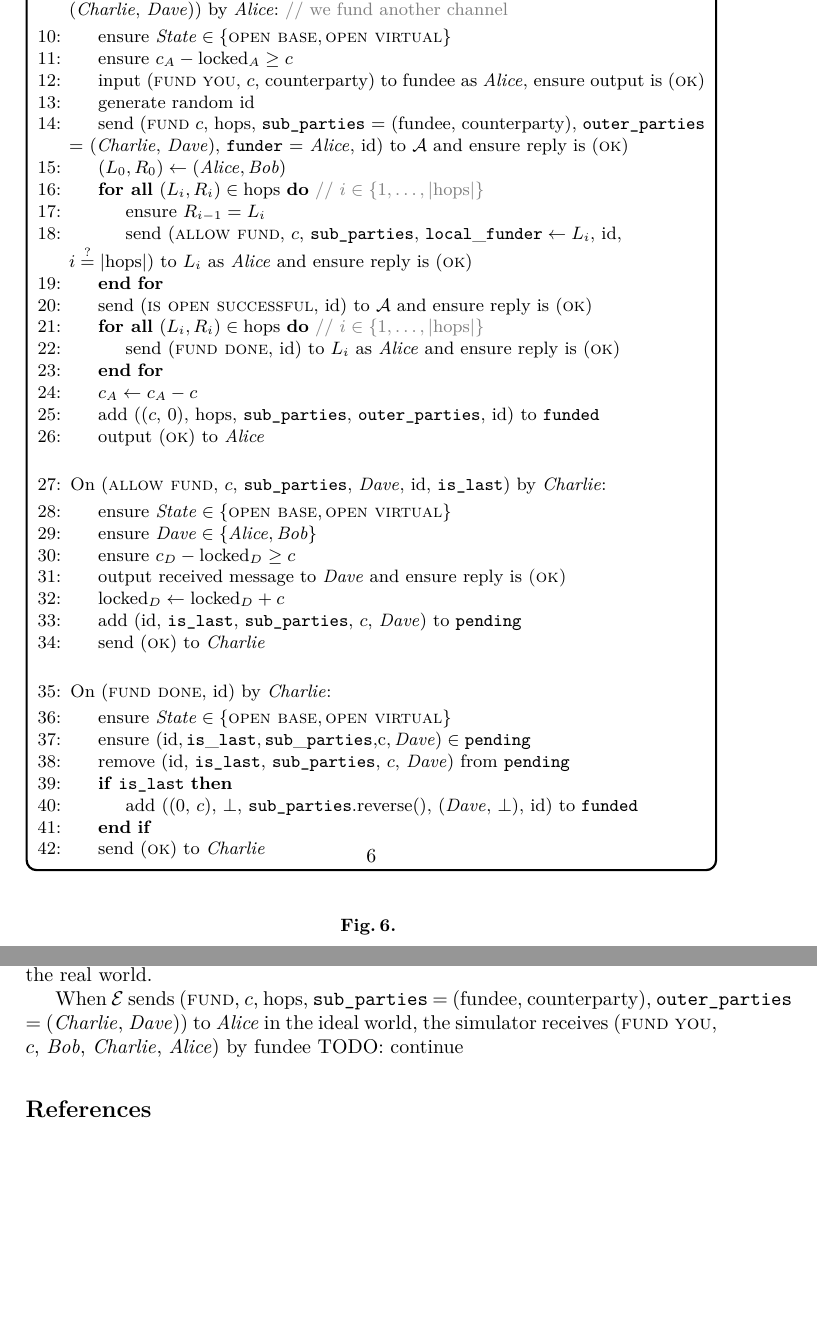
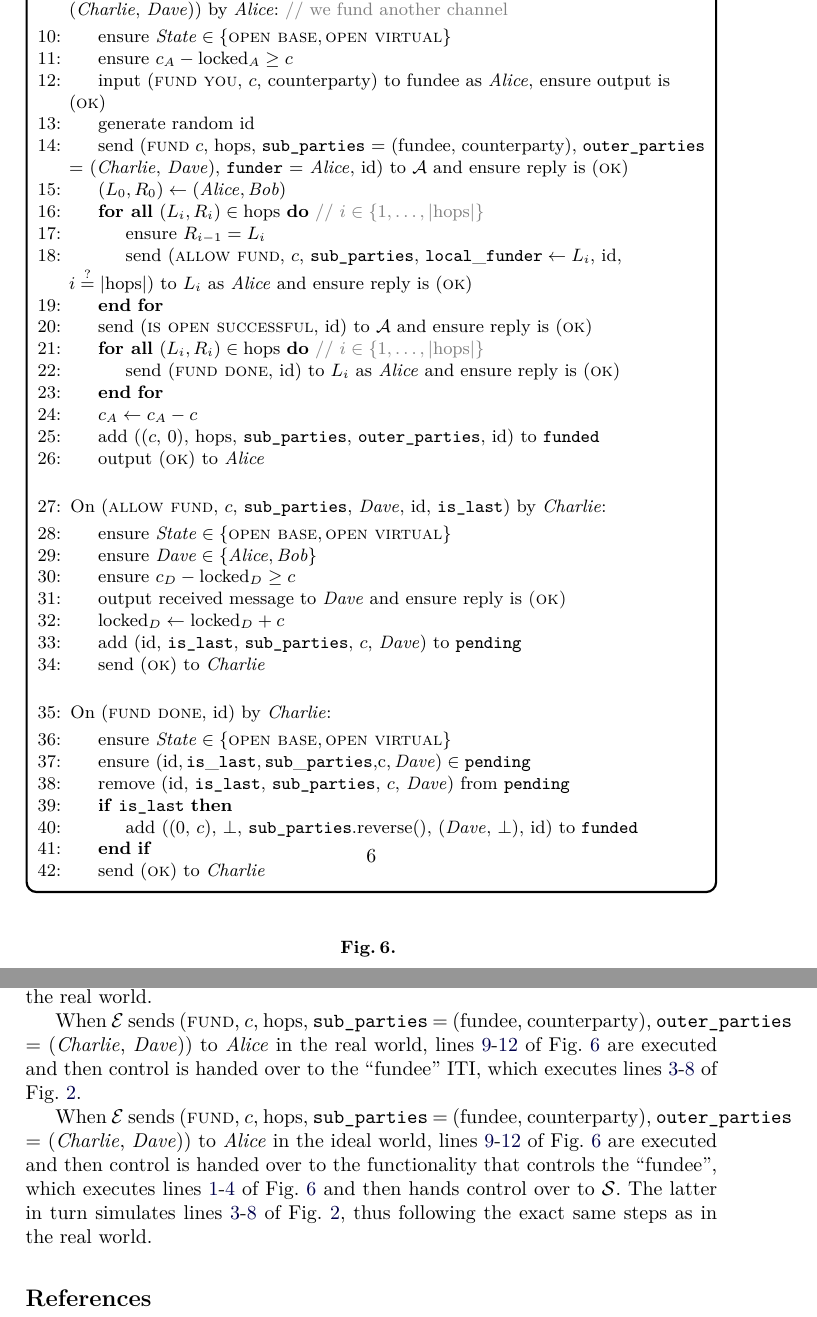
Before and after one commit to OrfeasLitos/virtual-payment-channels, a LaTeX paper (src/virtual-channels.tex, which reads src/functionality.tex, src/proof.tex): two parts of pages 6 and 8 of 8, joined at a grey line, cut so that both start at the same text, the shorter picture padded with empty space. Compiled offline with pdfLaTeX; a LaTeX package or settings file that is missing is left out.

Commit message:
Argue that "fund" is indistinguishable

```diff
--- a/src/functionality.tex
+++ b/src/functionality.tex
@@ -186,6 +188,7 @@
         \State ensure $c_A - \mathrm{locked}_A \geq c$
         \State input (\textsc{fund you}, $c$, counterparty) to fundee as \alice,
         ensure output is (\textsc{ok})
+        \label{code:functionality:chan:skeleton:virtual:subfunc}
         \State generate random id
         \State send (\textsc{fund} $c$, hops, \texttt{sub\_parties} = (fundee,
         counterparty), \texttt{outer\_parties} = (\charlie, \dave),
--- a/src/proof.tex
+++ b/src/proof.tex
@@ -9,5 +9,22 @@
 
   When \environment sends (\textsc{fund}, $c$, hops, \texttt{sub\_parties} =
   (fundee, counterparty), \texttt{outer\_parties} = (\charlie, \dave)) to \alice
-  in the ideal world, the simulator receives (\textsc{fund you}, $c$, \bob,
-  \charlie, \alice) by fundee TODO: continue
+  in the real world,
+  lines~\ref{code:functionality:chan:skeleton:virtual:fund}-\ref{code:functionality:chan:skeleton:virtual:subfunc}
+  of Fig.~\ref{code:functionality:chan:skeleton:virtual} are executed and then
+  control is handed over to the ``fundee'' ITI, which executes
+  lines~\ref{code:protocol:chan:skeleton:vchan:fund-you}-\ref{code:protocol:chan:skeleton:vchan:fund-you:output}
+  of Fig.~\ref{code:protocol:chan:skeleton:virtual}.
+
+  When \environment sends (\textsc{fund}, $c$, hops, \texttt{sub\_parties} =
+  (fundee, counterparty), \texttt{outer\_parties} = (\charlie, \dave)) to \alice
+  in the ideal world,
+  lines~\ref{code:functionality:chan:skeleton:virtual:fund}-\ref{code:functionality:chan:skeleton:virtual:subfunc}
+  of Fig.~\ref{code:functionality:chan:skeleton:virtual} are executed and then
+  control is handed over to the functionality that controls the ``fundee'', which executes
+  lines~\ref{code:functionality:chan:skeleton:virtual:fund-you}-\ref{code:functionality:chan:skeleton:virtual:inform}
+  of Fig.~\ref{code:functionality:chan:skeleton:virtual} and then hands control
+  over to \simulator. The latter in turn simulates
+  lines~\ref{code:protocol:chan:skeleton:vchan:fund-you}-\ref{code:protocol:chan:skeleton:vchan:fund-you:output}
+  of Fig.~\ref{code:protocol:chan:skeleton:virtual}, thus following the exact
+  same steps as in the real world.
```
Also changed, not shown: src/protocol.tex (+3 -0 lines), src/functionality.tex (2 more changed lines).
